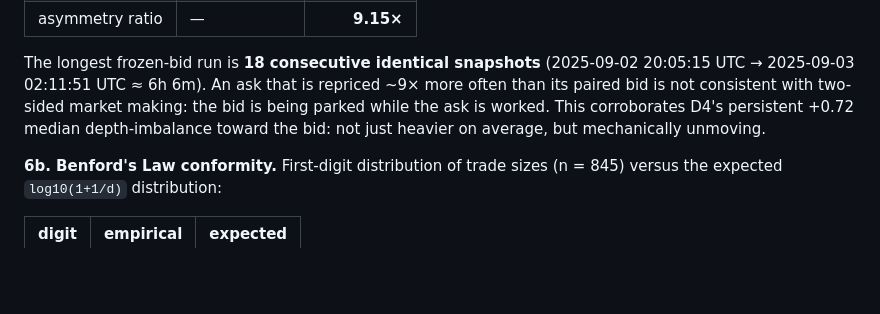
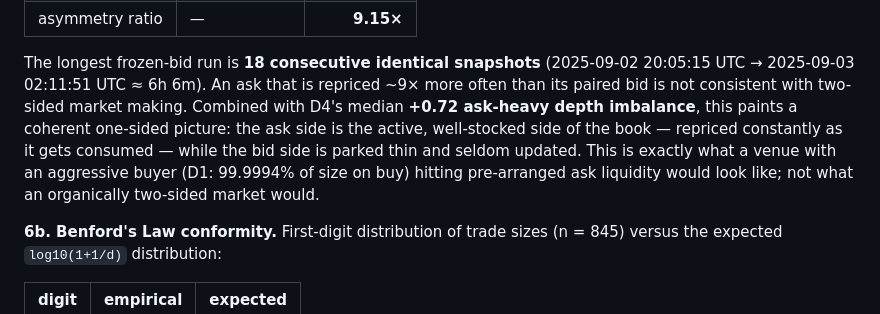
Before and after one commit to mkzung/ethbtc-suspicious-patterns, a Markdown page: REPORT.md, the part around the change. Rendered like a GitHub page; blank space fills up the shorter version.

Commit message:
fix(report): correct D6 narrative — D4 imbalance is ask-heavy, not bid-heavy
The §D6 paragraph previously said '+0.72 median depth-imbalance toward
the bid' which contradicts the D4 detector's convention ((ask-bid)/total)
where +0.72 means ASK-heavy. Dashboard caption and §D4 text were
already correct; only the §D6 cross-reference was wrong.

Reframed to make the one-sided picture explicit: active ask side with
deep liquidity getting consumed by an aggressive buyer (D1: 99.9994%
buy size), while bid stays parked and frozen (D6a: 9.15x asymmetry).

```diff
--- a/REPORT.md
+++ b/REPORT.md
@@ -303,9 +303,13 @@ consecutive pairs:
 The longest frozen-bid run is **18 consecutive identical snapshots**
 (2025-09-02 20:05:15 UTC → 2025-09-03 02:11:51 UTC ≈ 6h 6m). An ask
 that is repriced ~9× more often than its paired bid is not consistent
-with two-sided market making: the bid is being parked while the ask is
-worked. This corroborates D4's persistent +0.72 median depth-imbalance
-toward the bid: not just heavier on average, but mechanically unmoving.
+with two-sided market making. Combined with D4's median **+0.72
+ask-heavy depth imbalance**, this paints a coherent one-sided picture:
+the ask side is the active, well-stocked side of the book — repriced
+constantly as it gets consumed — while the bid side is parked thin and
+seldom updated. This is exactly what a venue with an aggressive buyer
+(D1: 99.9994% of size on buy) hitting pre-arranged ask liquidity would
+look like; not what an organically two-sided market would.
 
 **6b. Benford's Law conformity.** First-digit distribution of trade
 sizes (n = 845) versus the expected `log10(1+1/d)` distribution:
```
